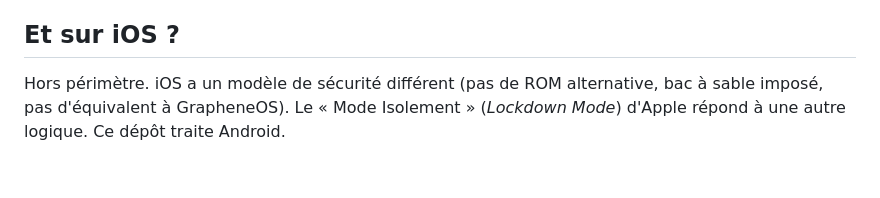
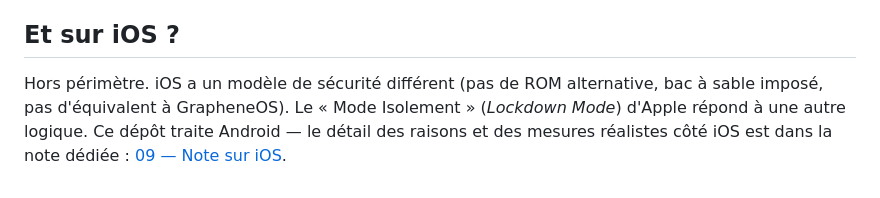
Before and after one commit to m-be290108/orionix-rempart, a Markdown page: docs/01-grapheneos-install.md, the part around the change. Rendered like a GitHub page.

```diff
--- a/docs/01-grapheneos-install.md
+++ b/docs/01-grapheneos-install.md
@@ -69,4 +69,4 @@ Le re-verrouillage du bootloader avec *verified boot* (ce document) et l'**obten
 
 ## Et sur iOS ?
 
-Hors périmètre. iOS a un modèle de sécurité différent (pas de ROM alternative, bac à sable imposé, pas d'équivalent à GrapheneOS). Le « Mode Isolement » (*Lockdown Mode*) d'Apple répond à une autre logique. Ce dépôt traite Android.
+Hors périmètre. iOS a un modèle de sécurité différent (pas de ROM alternative, bac à sable imposé, pas d'équivalent à GrapheneOS). Le « Mode Isolement » (*Lockdown Mode*) d'Apple répond à une autre logique. Ce dépôt traite Android — le détail des raisons et des mesures réalistes côté iOS est dans la note dédiée : [09 — Note sur iOS](09-note-ios.md).
```
Also changed, not shown: README.md (+1 -0 lines), docs/09-note-ios.md (added, +43 -0 lines).
